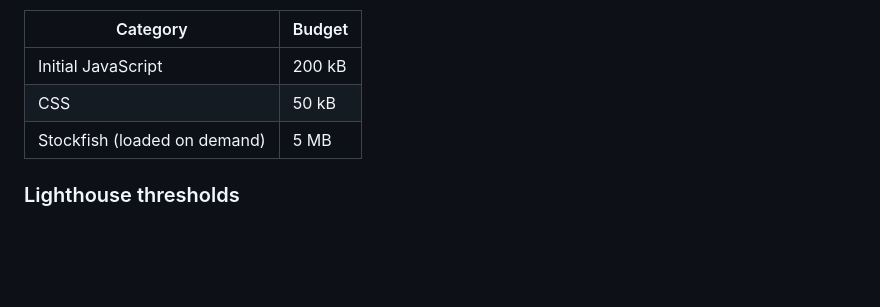
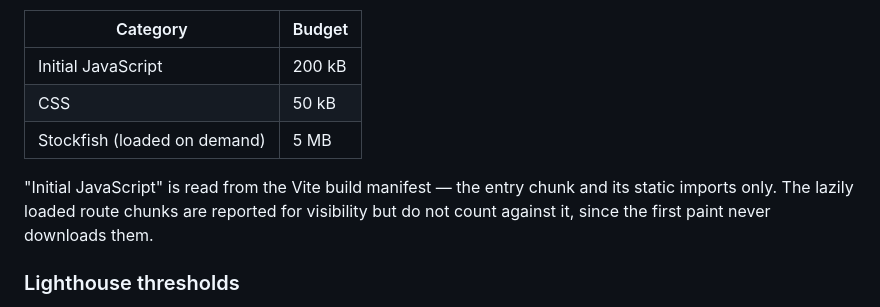
Before and after one commit to Amayyas/ChessTrainer, a Markdown page: README.md, the part around the change. GitHub-like rendering; blank space fills up the shorter version.

Commit message:
docs(readme): note the initial-bundle budget excludes lazy routes
The size guard now measures the entry and its static imports from the
manifest; say so, so the table's "Initial JavaScript" is not read as the
whole app's JS.

```diff
--- a/README.md
+++ b/README.md
@@ -172,6 +172,10 @@ guard makes a regression visible on the PR that introduces it.
 | CSS                          | 50 kB  |
 | Stockfish (loaded on demand) | 5 MB   |
 
+"Initial JavaScript" is read from the Vite build manifest — the entry chunk and its static
+imports only. The lazily loaded route chunks are reported for visibility but do not count against
+it, since the first paint never downloads them.
+
 ### Lighthouse thresholds
 
 Configured in [`lighthouserc.json`](lighthouserc.json). Performance, accessibility and best
```
